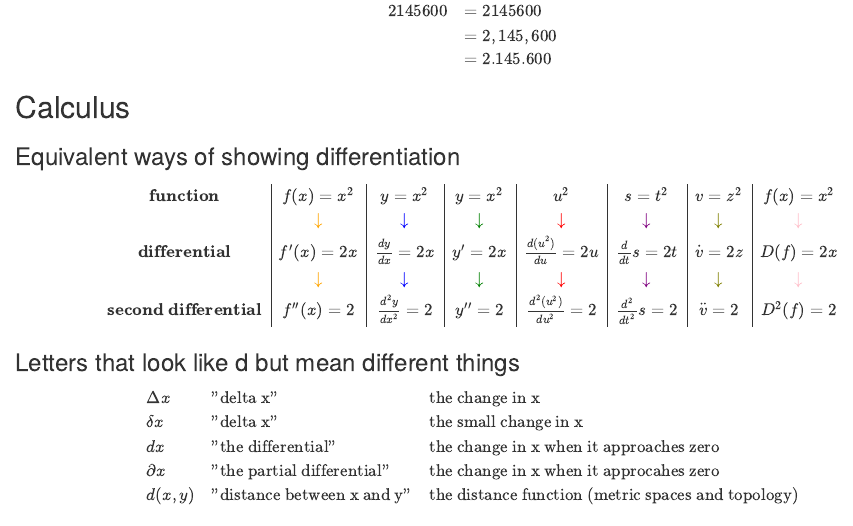
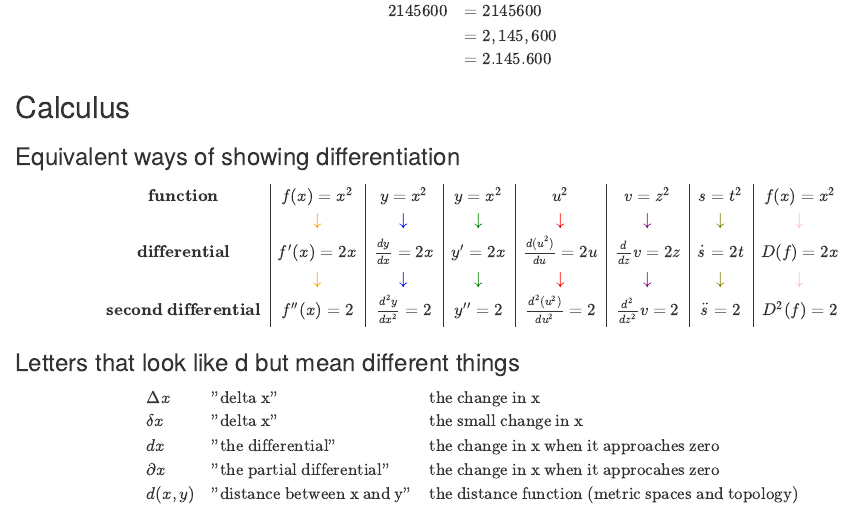
Before and after one commit to BathMASH/notation, an R Markdown document (notation.Rmd): the page in a window 1100 px wide, from 960 px down. The pictures show the output file notation.html that the author committed with the source, opened offline.

Commit message:
updates from Ben

````diff
--- a/notation.Rmd
+++ b/notation.Rmd
@@ -105,11 +105,11 @@ Commas and dots might also be used for separating groups of a thousand
 
 ```{=tex}
 \begin{array}{c|c|c}
-\textbf{function} & f(x)= x^2    & y= x^2 & y = x^2 & u^2 & s = t^2 & v = z^2 & f(x) = x^2 \\
+\textbf{function} & f(x)= x^2    & y= x^2 & y = x^2 & u^2 & v = z^2 & s = t^2 & f(x) = x^2 \\
  & \color{orange}{\downarrow} & \color{blue}{\downarrow} & \color{green}{\downarrow} & \color{red}{\downarrow} & \color{purple}{\downarrow} & \color{olive}{\downarrow} & \color{pink}{\downarrow} \\
-\textbf{differential} & f'(x)= 2x   & \frac{dy}{dx}=2x &   y' = 2x & \frac{d(u^2)}{du}=2u & \frac{d}{dt}s = 2t & \dot{v} = 2z  & D(f) = 2x \\
+\textbf{differential} & f'(x)= 2x   & \frac{dy}{dx}=2x &   y' = 2x & \frac{d(u^2)}{du}=2u & \frac{d}{dz}v = 2z & \dot{s} = 2t  & D(f) = 2x \\
  & \color{orange}{\downarrow} & \color{blue}{\downarrow} & \color{green}{\downarrow} & \color{red}{\downarrow} & \color{purple}{\downarrow} & \color{olive}{\downarrow} & \color{pink}{\downarrow}\\
-\textbf{second differential} & f''(x) = 2 & \frac{d^2y}{dx^2}=2 & y'' = 2 & \frac{d^2(u^2)}{du^2}=2 & \frac{d^2}{dt^2}s = 2 & \ddot{v} = 2 & D^2(f) = 2
+\textbf{second differential} & f''(x) = 2 & \frac{d^2y}{dx^2}=2 & y'' = 2 & \frac{d^2(u^2)}{du^2}=2 & \frac{d^2}{dz^2}v = 2 & \ddot{s} = 2 & D^2(f) = 2
 
 \end{array}
 
````
Also changed, not shown: notation.html.
